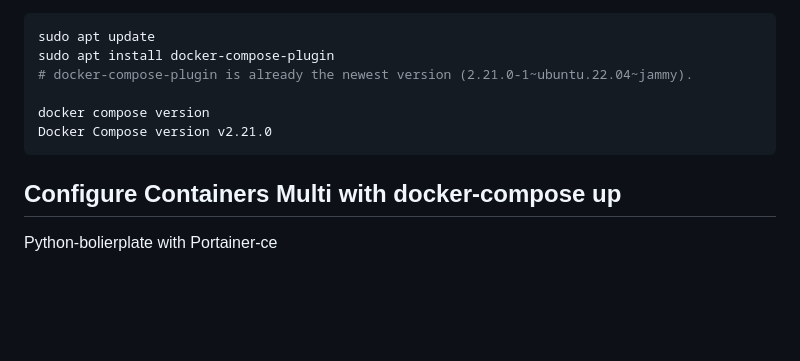
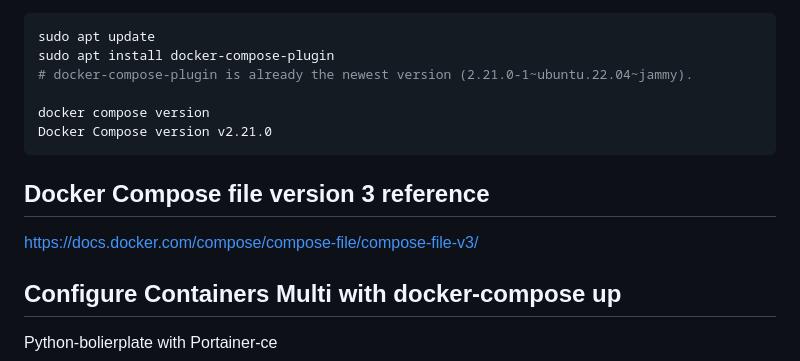
Before and after one commit to spawnmarvel/learning-docker, a Markdown page: README.md, the part around the change. Rendered like a GitHub page; blank space fills up the shorter version.

Commit message:
multi app

````diff
--- a/README.md
+++ b/README.md
@@ -359,6 +359,10 @@ docker compose version
 Docker Compose version v2.21.0
 ```
 
+## Docker Compose file version 3 reference
+
+https://docs.docker.com/compose/compose-file/compose-file-v3/
+
 ## Configure Containers Multi with docker-compose up
 
 Python-bolierplate with Portainer-ce
````
